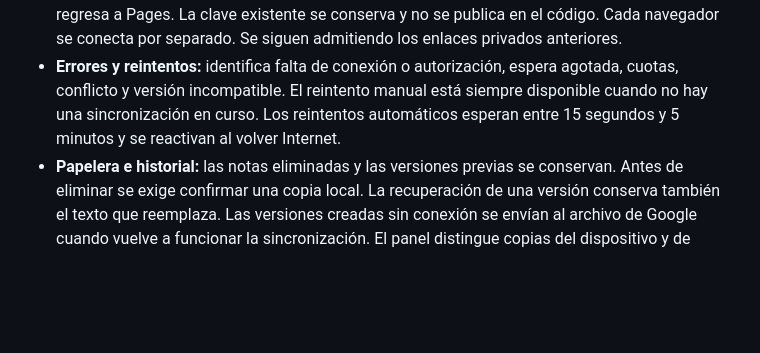
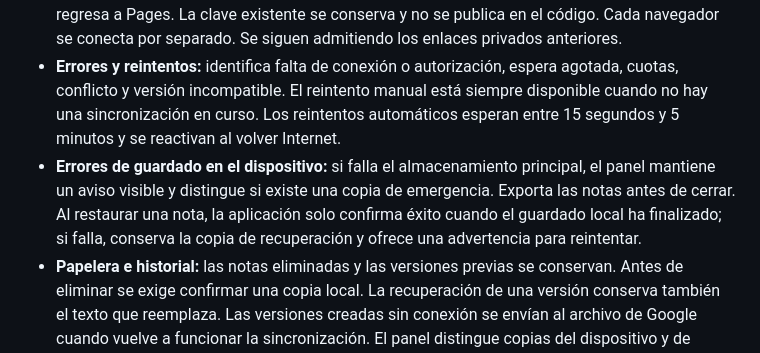
Before and after one commit to gruemp/notas, a Markdown page: README.md, the part around the change. Rendered like a GitHub page; blank space fills up the shorter version.

Commit message:
docs: explain local persistence alerts during recovery

```diff
--- a/README.md
+++ b/README.md
@@ -7,6 +7,7 @@ Aplicación personal de notas para escritorio y móvil. Mantiene los controles y
 - **Guardado visible:** indica si hay cambios guardándose en el dispositivo, pendientes de subir o confirmados en Google. Muestra la hora de la última sincronización y del respaldo independiente. El guardado local no se presenta como guardado en la nube.
 - **Conectar con Google:** abre una implementación de Apps Script que exige iniciar sesión y está restringida a la cuenta propietaria. Después de verificar la identidad, “Conectar este dispositivo” regresa a Pages. La clave existente se conserva y no se publica en el código. Cada navegador se conecta por separado. Se siguen admitiendo los enlaces privados anteriores.
 - **Errores y reintentos:** identifica falta de conexión o autorización, espera agotada, cuotas, conflicto y versión incompatible. El reintento manual está siempre disponible cuando no hay una sincronización en curso. Los reintentos automáticos esperan entre 15 segundos y 5 minutos y se reactivan al volver Internet.
+- **Errores de guardado en el dispositivo:** si falla el almacenamiento principal, el panel mantiene un aviso visible y distingue si existe una copia de emergencia. Exporta las notas antes de cerrar. Al restaurar una nota, la aplicación solo confirma éxito cuando el guardado local ha finalizado; si falla, conserva la copia de recuperación y ofrece una advertencia para reintentar.
 - **Papelera e historial:** las notas eliminadas y las versiones previas se conservan. Antes de eliminar se exige confirmar una copia local. La recuperación de una versión conserva también el texto que reemplaza. Las versiones creadas sin conexión se envían al archivo de Google cuando vuelve a funcionar la sincronización. El panel distingue copias del dispositivo y de Google.
 - **Respaldos automáticos:** el dispositivo conserva una copia diaria. Google crea una hoja de cálculo independiente antes de la primera escritura de cada día de uso, con la versión anterior a ese cambio. No hay tarea programada en días sin actividad. La recuperación incorpora las notas del respaldo sin eliminar las actuales; los IDs con versiones distintas generan una copia. No se elimina automáticamente ninguna copia ni elemento de la papelera.
 
```
